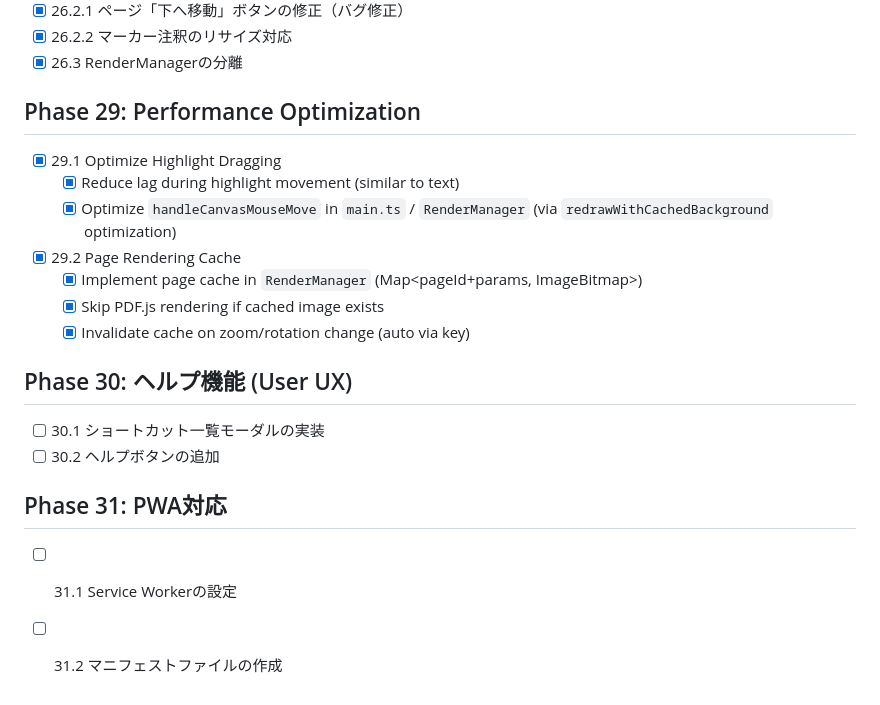
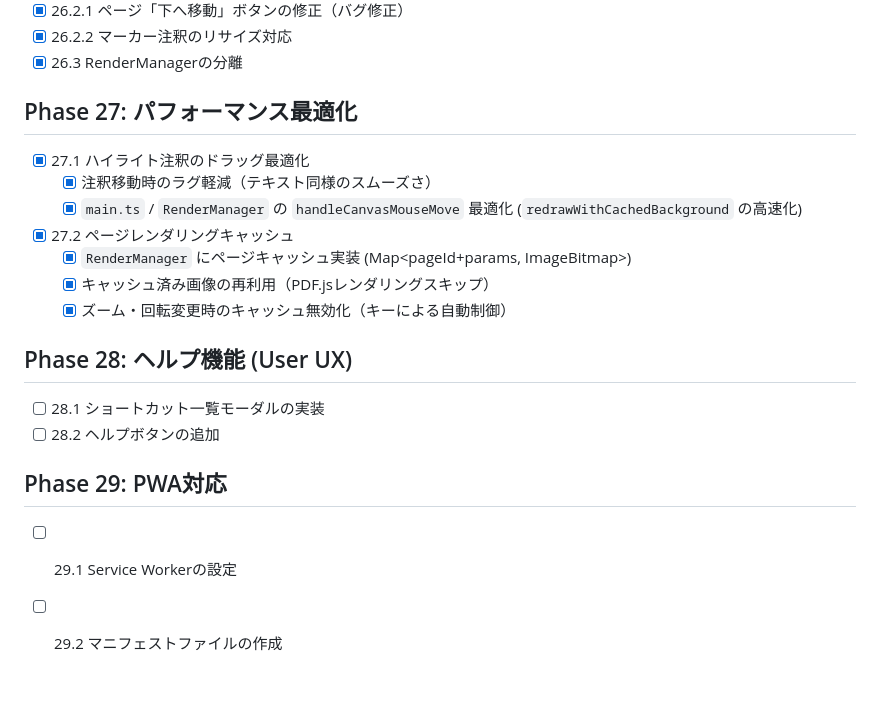
Before and after one commit to kumakun8325/pdfeditor, a Markdown page: docs/tasks.md, the part around the change. Rendered like a GitHub page.

Commit message:
docs: renumber phases 27-29 and translate performance task

```diff
--- a/docs/tasks.md
+++ b/docs/tasks.md
@@ -161,19 +161,19 @@
 - [x] 26.2.2 マーカー注釈のリサイズ対応
 - [x] 26.3 RenderManagerの分離
 
-## Phase 29: Performance Optimization
-- [x] 29.1 Optimize Highlight Dragging
-    - [x] Reduce lag during highlight movement (similar to text)
-    - [x] Optimize `handleCanvasMouseMove` in `main.ts` / `RenderManager` (via `redrawWithCachedBackground` optimization)
-- [x] 29.2 Page Rendering Cache
-    - [x] Implement page cache in `RenderManager` (Map<pageId+params, ImageBitmap>)
-    - [x] Skip PDF.js rendering if cached image exists
-    - [x] Invalidate cache on zoom/rotation change (auto via key)
+## Phase 27: パフォーマンス最適化
+- [x] 27.1 ハイライト注釈のドラッグ最適化
+    - [x] 注釈移動時のラグ軽減（テキスト同様のスムーズさ）
+    - [x] `main.ts` / `RenderManager` の `handleCanvasMouseMove` 最適化 (`redrawWithCachedBackground` の高速化)
+- [x] 27.2 ページレンダリングキャッシュ
+    - [x] `RenderManager` にページキャッシュ実装 (Map<pageId+params, ImageBitmap>)
+    - [x] キャッシュ済み画像の再利用（PDF.jsレンダリングスキップ）
+    - [x] ズーム・回転変更時のキャッシュ無効化（キーによる自動制御）
 
-## Phase 30: ヘルプ機能 (User UX)
-- [ ] 30.1 ショートカット一覧モーダルの実装
-- [ ] 30.2 ヘルプボタンの追加
+## Phase 28: ヘルプ機能 (User UX)
+- [ ] 28.1 ショートカット一覧モーダルの実装
+- [ ] 28.2 ヘルプボタンの追加
 
-## Phase 31: PWA対応
-- [ ] 31.1 Service Workerの設定
-- [ ] 31.2 マニフェストファイルの作成
+## Phase 29: PWA対応
+- [ ] 29.1 Service Workerの設定
+- [ ] 29.2 マニフェストファイルの作成
```
